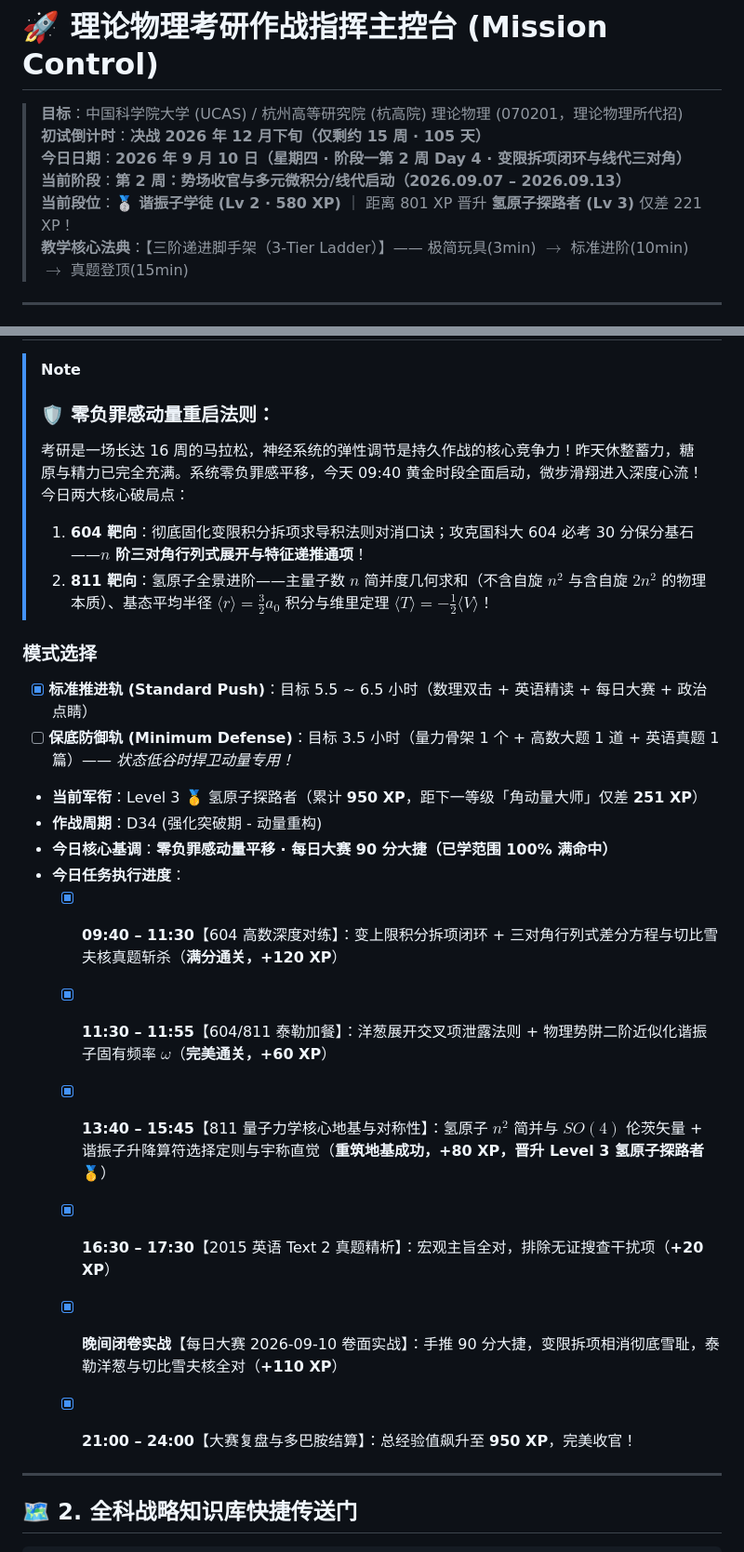
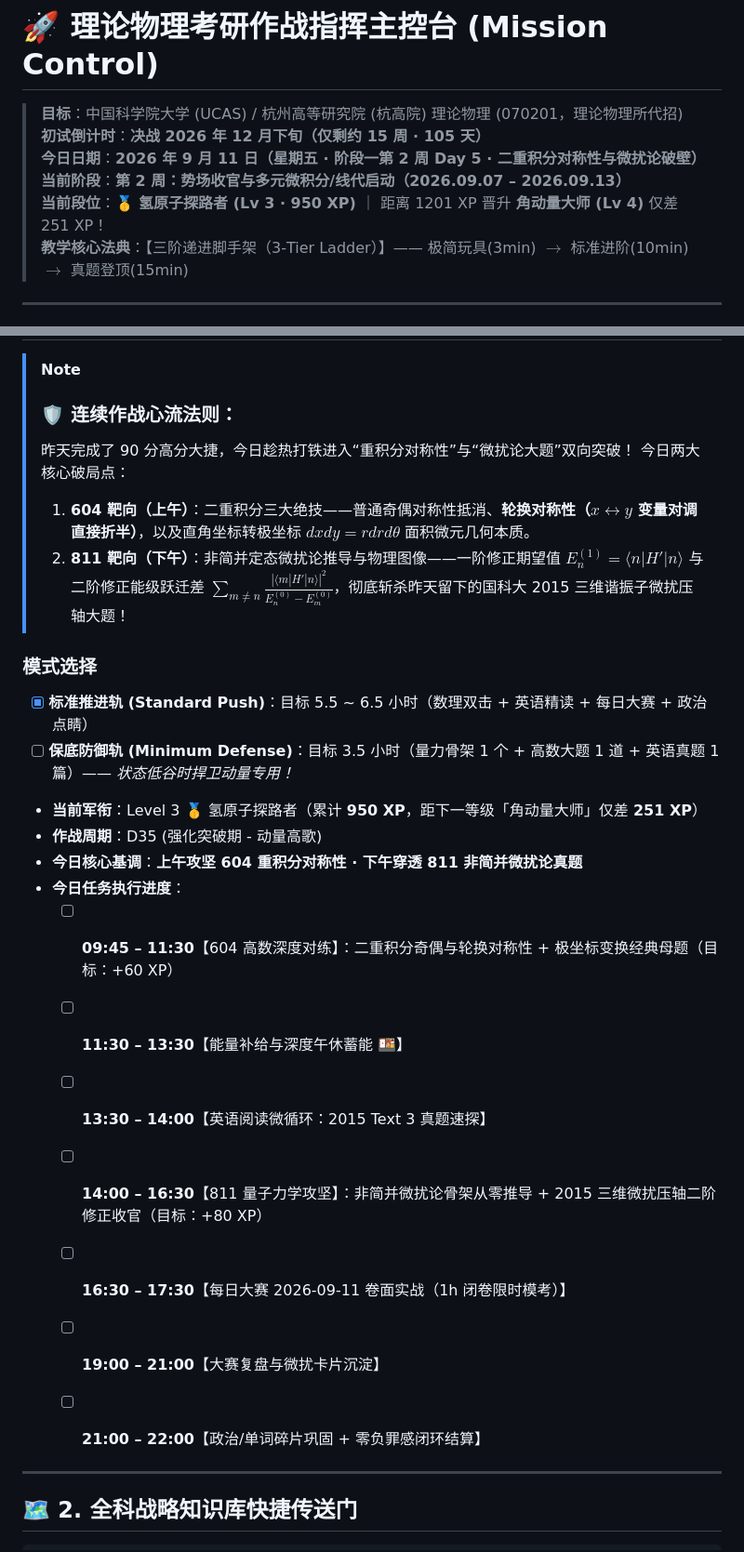
Before and after one commit to jerry-pig/Jerry_Pig_GoGoGo, a Markdown page: 00_Dashboard_作战指挥中心/00_Mission_Control_主控台.md, 2 parts joined by grey strips. Shown at 93% size. Drawn GitHub-style.

Commit message:
vault backup: 2026-09-11 09:46:50

```diff
--- a/00_Dashboard_作战指挥中心/00_Mission_Control_主控台.md
+++ b/00_Dashboard_作战指挥中心/00_Mission_Control_主控台.md
@@ -2,9 +2,9 @@
 
 > **目标**：中国科学院大学 (UCAS) / 杭州高等研究院 (杭高院) 理论物理 (070201，理论物理所代招)
 > **初试倒计时**：**决战 2026 年 12 月下旬（仅剩约 15 周 · 105 天）**
-> **今日日期**：**2026 年 9 月 10 日（星期四 · 阶段一第 2 周 Day 4 · 变限拆项闭环与线代三对角）**
+> **今日日期**：**2026 年 9 月 11 日（星期五 · 阶段一第 2 周 Day 5 · 二重积分对称性与微扰论破壁）**
 > **当前阶段**：**第 2 周：势场收官与多元微积分/线代启动（2026.09.07 – 2026.09.13）**
-> **当前段位**：🥈 **谐振子学徒 (Lv 2 · 580 XP)** ｜ 距离 801 XP 晋升 **氢原子探路者 (Lv 3)** 仅差 221 XP！
+> **当前段位**：🥇 **氢原子探路者 (Lv 3 · 950 XP)** ｜ 距离 1201 XP 晋升 **角动量大师 (Lv 4)** 仅差 251 XP！
 > **教学核心法典**：【三阶递进脚手架（3-Tier Ladder）】—— 极简玩具(3min) $\to$ 标准进阶(10min) $\to$ 真题登顶(15min)
 
 ---
@@ -13,25 +13,26 @@
 
 > [!NOTE]
-> ### 🛡️ 零负罪感动量重启法则：
-> 考研是一场长达 16 周的马拉松，神经系统的弹性调节是持久作战的核心竞争力！昨天休整蓄力，糖原与精力已完全充满。系统零负罪感平移，今天 09:40 黄金时段全面启动，微步滑翔进入深度心流！
+> ### 🛡️ 连续作战心流法则：
+> 昨天完成了 90 分高分大捷，今日趁热打铁进入“重积分对称性”与“微扰论大题”双向突破！
 > 今日两大核心破局点：
-> 1. **604 靶向**：彻底固化变限积分拆项求导积法则对消口诀；攻克国科大 604 必考 30 分保分基石——**$n$ 阶三对角行列式展开与特征递推通项**！
-> 2. **811 靶向**：氢原子全景进阶——主量子数 $n$ 简并度几何求和（不含自旋 $n^2$ 与含自旋 $2n^2$ 的物理本质）、基态平均半径 $\langle r \rangle = \frac{3}{2}a_0$ 积分与维里定理 $\langle T \rangle = -\frac{1}{2}\langle V \rangle$！
+> 1. **604 靶向（上午）**：二重积分三大绝技——普通奇偶对称性抵消、**轮换对称性（$x \leftrightarrow y$ 变量对调直接折半）**，以及直角坐标转极坐标 $dxdy = r dr d\theta$ 面积微元几何本质。
+> 2. **811 靶向（下午）**：非简并定态微扰论推导与物理图像——一阶修正期望值 $E_n^{(1)} = \langle n|H'|n\rangle$ 与二阶修正能级跃迁差 $\sum_{m \neq n}\frac{|\langle m|H'|n\rangle|^2}{E_n^{(0)}-E_m^{(0)}}$，彻底斩杀昨天留下的国科大 2015 三维谐振子微扰压轴大题！
 
 ### 模式选择
 - [x] **标准推进轨 (Standard Push)**：目标 5.5 ~ 6.5 小时（数理双击 + 英语精读 + 每日大赛 + 政治点睛）
 - [ ] **保底防御轨 (Minimum Defense)**：目标 3.5 小时（量力骨架 1 个 + 高数大题 1 道 + 英语真题 1 篇）—— *状态低谷时捍卫动量专用！*
 
 - **当前军衔**：Level 3 🥇 氢原子探路者（累计 **950 XP**，距下一等级「角动量大师」仅差 **251 XP**）
-- **作战周期**：D34 (强化突破期 - 动量重构)
-- **今日核心基调**：**零负罪感动量平移 · 每日大赛 90 分大捷（已学范围 100% 满命中）**
+- **作战周期**：D35 (强化突破期 - 动量高歌)
+- **今日核心基调**：**上午攻坚 604 重积分对称性 · 下午穿透 811 非简并微扰论真题**
 - **今日任务执行进度**：
-  - [x] **09:40 – 11:30**【604 高数深度对练】：变上限积分拆项闭环 + 三对角行列式差分方程与切比雪夫核真题斩杀（**满分通关，+120 XP**）
-  - [x] **11:30 – 11:55**【604/811 泰勒加餐】：洋葱展开交叉项泄露法则 + 物理势阱二阶近似化谐振子固有频率 $\omega$（**完美通关，+60 XP**）
-  - [x] **13:40 – 15:45**【811 量子力学核心地基与对称性】：氢原子 $n^2$ 简并与 $SO(4)$ 伦茨矢量 + 谐振子升降算符选择定则与宇称直觉（**重筑地基成功，+80 XP，晋升 Level 3 氢原子探路者 🥇**）
-  - [x] **16:30 – 17:30**【2015 英语 Text 2 真题精析】：宏观主旨全对，排除无证搜查干扰项（**+20 XP**）
-  - [x] **晚间闭卷实战**【每日大赛 2026-09-10 卷面实战】：手推 90 分大捷，变限拆项相消彻底雪耻，泰勒洋葱与切比雪夫核全对（**+110 XP**）
-  - [x] **21:00 – 24:00**【大赛复盘与多巴胺结算】：总经验值飙升至 **950 XP**，完美收官！
+  - [ ] **09:45 – 11:30**【604 高数深度对练】：二重积分奇偶与轮换对称性 + 极坐标变换经典母题（目标：+60 XP）
+  - [ ] **11:30 – 13:30**【能量补给与深度午休蓄能 🍱】
+  - [ ] **13:30 – 14:00**【英语阅读微循环：2015 Text 3 真题速探】
+  - [ ] **14:00 – 16:30**【811 量子力学攻坚】：非简并微扰论骨架从零推导 + 2015 三维微扰压轴二阶修正收官（目标：+80 XP）
+  - [ ] **16:30 – 17:30**【每日大赛 2026-09-11 卷面实战（1h 闭卷限时模考）】
+  - [ ] **19:00 – 21:00**【大赛复盘与微扰卡片沉淀】
+  - [ ] **21:00 – 22:00**【政治/单词碎片巩固 + 零负罪感闭环结算】
 
 
 ---
```
Also changed, not shown: other parts of 00_Dashboard_作战指挥中心/00_Mission_Control_主控台.md (+1 -1 lines).
